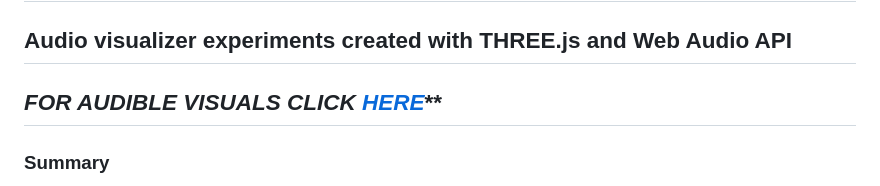
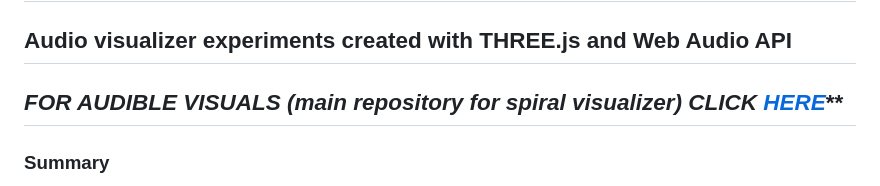
Before and after one commit to soniaboller/audible-visuals, a Markdown page: README.md, the part around the change. GitHub-like rendering.

```diff
--- a/README.md
+++ b/README.md
@@ -1,6 +1,6 @@
 # Visualizer Experiments
 ## Audio visualizer experiments created with THREE.js and Web Audio API
-_FOR AUDIBLE VISUALS CLICK [HERE](https://github.com/soniaboller/soniaboller.github.io/tree/master/audible-visuals)_**
+_FOR AUDIBLE VISUALS (main repository for spiral visualizer) CLICK [HERE](https://github.com/soniaboller/soniaboller.github.io/tree/master/audible-visuals)_**
 ---
 ### Summary
 Drag and drop a song from your computer and visualize the tunes. Visualizations are created by analyzing the waveform and frequency data through the Web Audio API and then rendered in canvas with THREE.js. In this version there is a navigation bar that allows you to experiment with some of the older visualizers I made (sqaure, sphere, waveform, and lines). Within the spiral page there are four different visualizers all based on the Archimedean Spiral that can be toggled seamlessly while playing a song, as well as three different color schemes.
```
Also changed, not shown: images/square.png (added).
